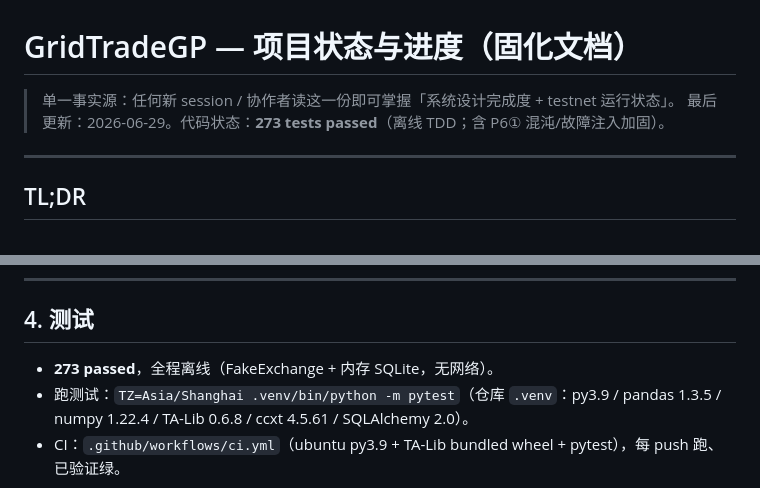
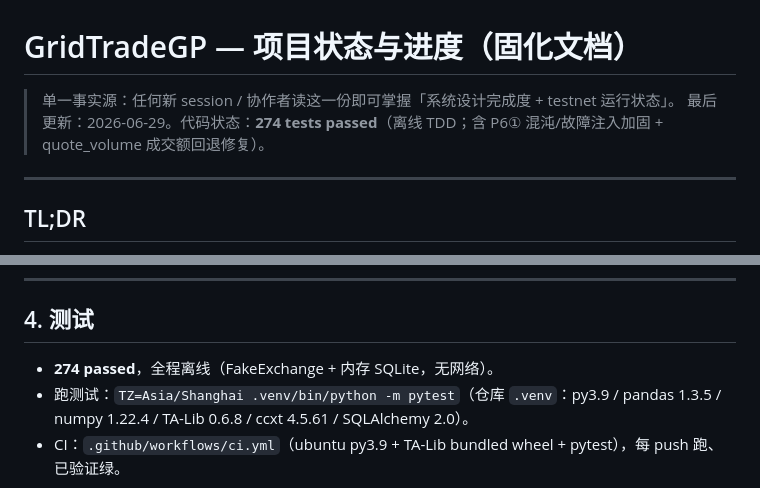
Before and after one commit to jianweiguo0209-max/GridTradeBn, a Markdown page: docs/STATUS.md, 2 parts joined by grey strips. Drawn GitHub-style.

Commit message:
docs: STATUS test count 274 (quote_volume turnover fix)
Co-Authored-By: Claude Opus 4.8 <noreply@anthropic.com>

```diff
--- a/docs/STATUS.md
+++ b/docs/STATUS.md
@@ -1,7 +1,7 @@
 # GridTradeGP — 项目状态与进度（固化文档）
 
 > 单一事实源：任何新 session / 协作者读这一份即可掌握「系统设计完成度 + testnet 运行状态」。
-> 最后更新：2026-06-29。代码状态：**273 tests passed**（离线 TDD；含 P6① 混沌/故障注入加固）。
+> 最后更新：2026-06-29。代码状态：**274 tests passed**（离线 TDD；含 P6① 混沌/故障注入加固 + quote_volume 成交额回退修复）。
 
 ---
 
@@ -79,7 +79,7 @@ gridtrade/
 
 ## 4. 测试
 
-- **273 passed**，全程离线（FakeExchange + 内存 SQLite，无网络）。
+- **274 passed**，全程离线（FakeExchange + 内存 SQLite，无网络）。
 - 跑测试：`TZ=Asia/Shanghai .venv/bin/python -m pytest`（仓库 `.venv`：py3.9 / pandas 1.3.5 / numpy 1.22.4 / TA-Lib 0.6.8 / ccxt 4.5.61 / SQLAlchemy 2.0）。
 - CI：`.github/workflows/ci.yml`（ubuntu py3.9 + TA-Lib bundled wheel + pytest），每 push 跑、已验证绿。
 
```
